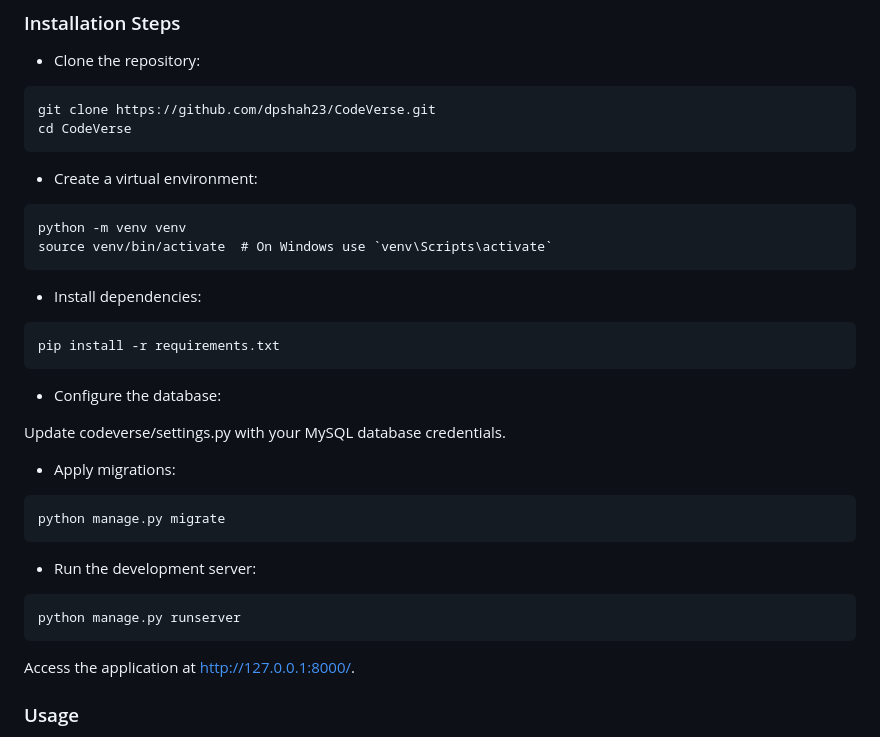
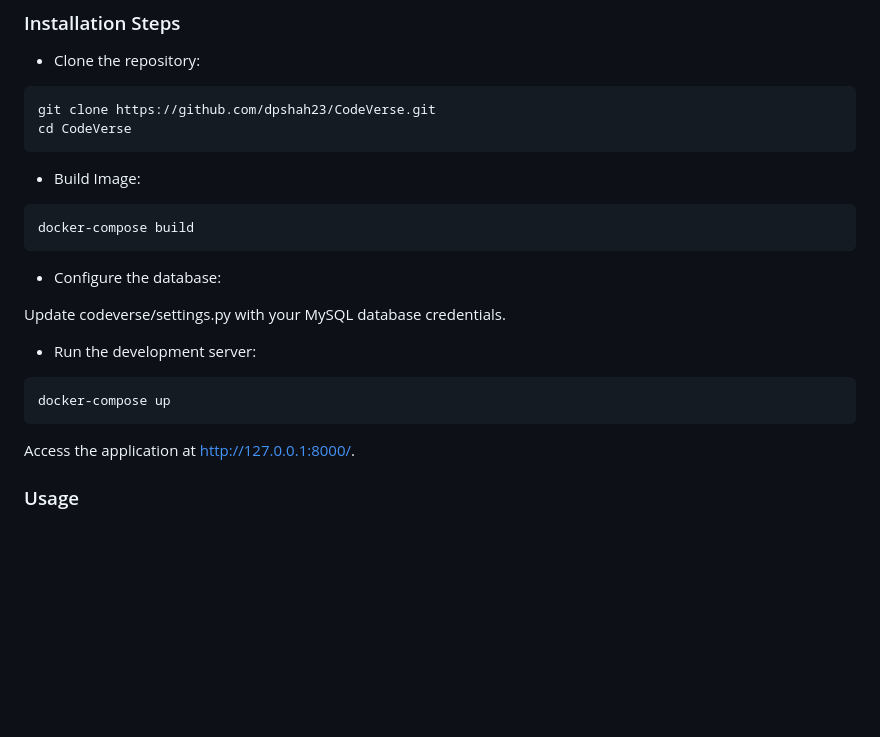
Before and after one commit to dpshah23/CodeVerse, a Markdown page: README.md, the part around the change. Rendered like a GitHub page; blank space fills up the shorter version.

````diff
--- a/README.md
+++ b/README.md
@@ -124,30 +124,19 @@ git clone https://github.com/dpshah23/CodeVerse.git
 cd CodeVerse
 ```
 
-- Create a virtual environment:
-```
-python -m venv venv
-source venv/bin/activate  # On Windows use `venv\Scripts\activate`
-```
-- Install dependencies:
-
+- Build Image:
 
 ```
-pip install -r requirements.txt
+docker-compose build
 ```
 - Configure the database:
 
 Update codeverse/settings.py with your MySQL database credentials.
 
-- Apply migrations:
-
-```
-python manage.py migrate
-```
 
 - Run the development server:
 ```
-python manage.py runserver
+docker-compose up
 ```
 Access the application at http://127.0.0.1:8000/.
 
````
